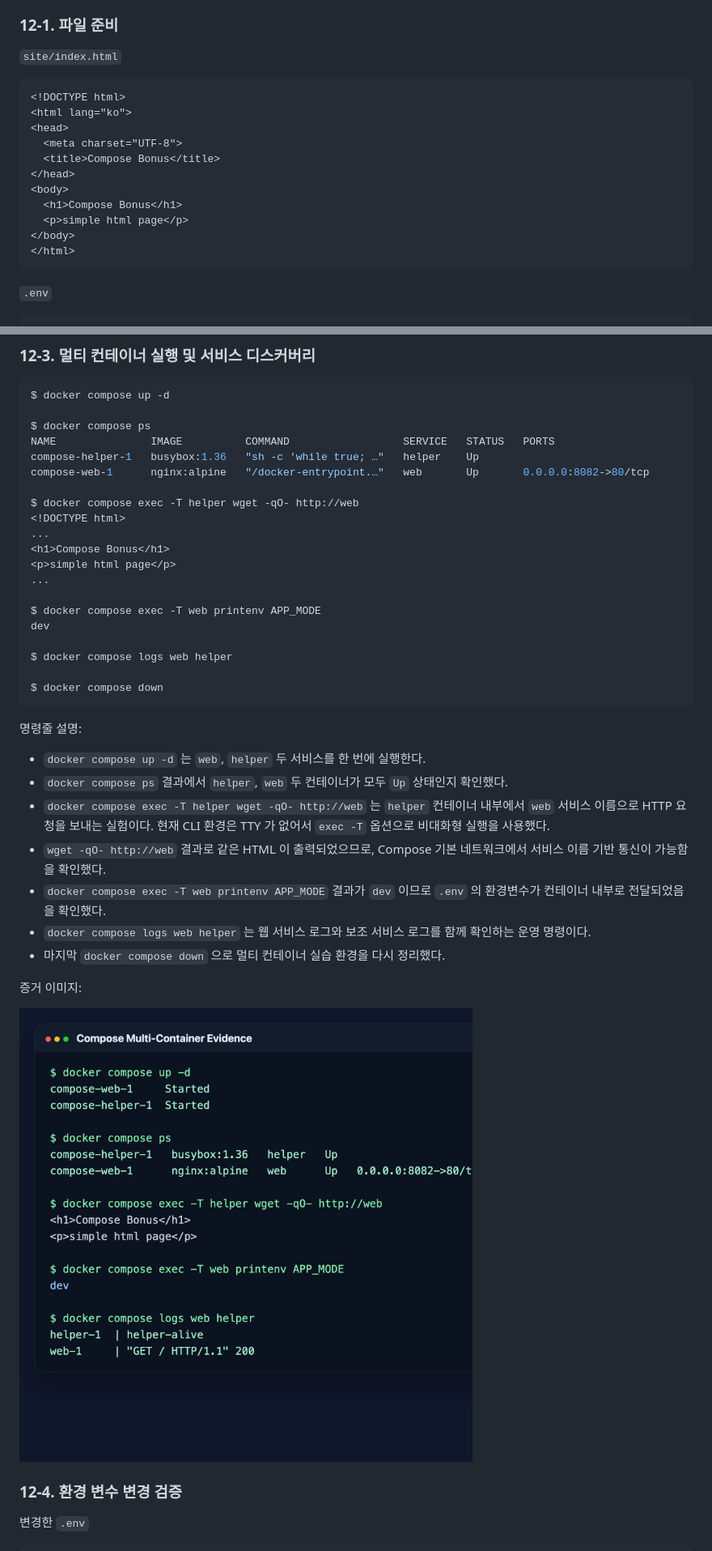
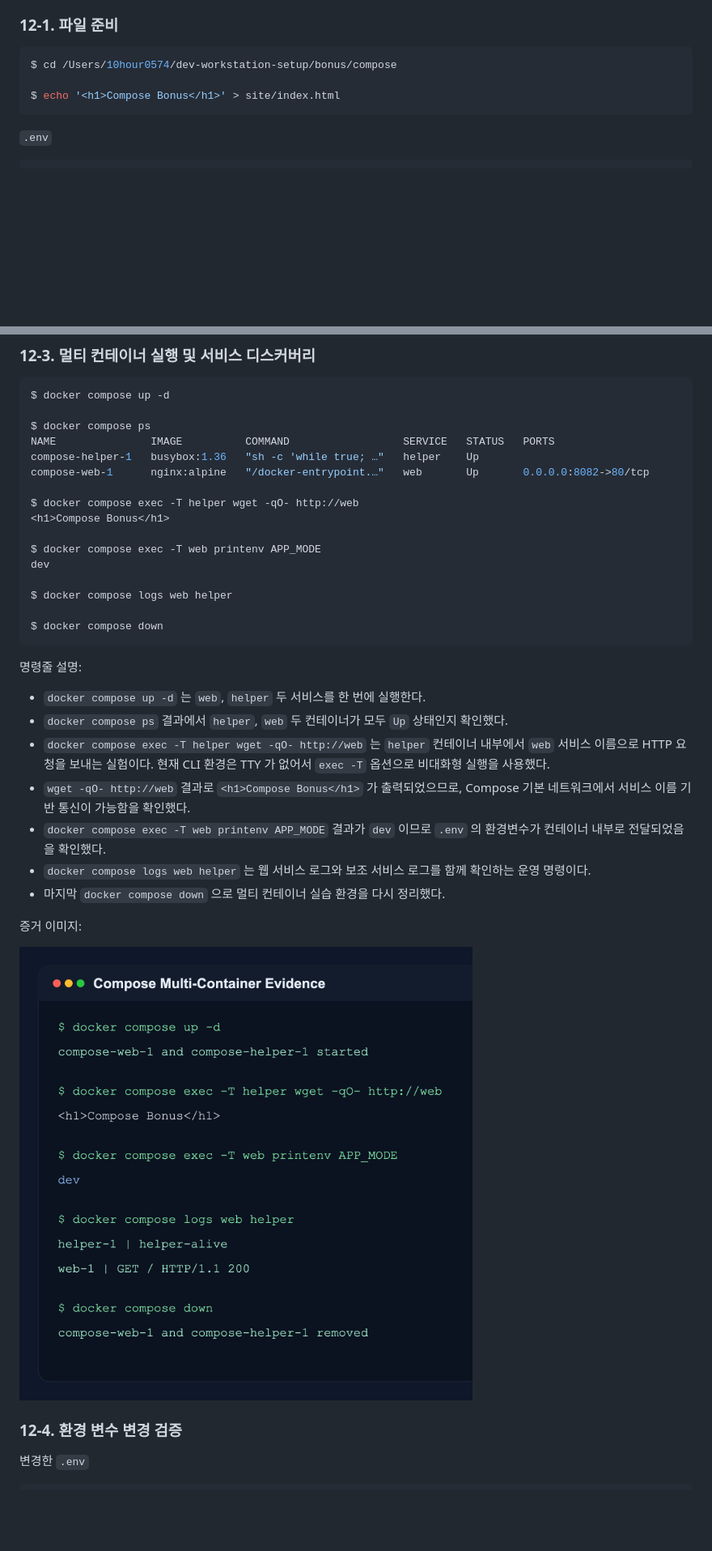
Before and after one commit to request10hour/dev-workstation-setup, a Markdown page: README.md, 2 parts joined by grey strips. Shown at 81% size. GitHub-like rendering; pictures changed too: docs/assets/bonus-compose-service-discovery.png; blank space fills up the shorter version.

````diff
--- a/README.md
+++ b/README.md
@@ -777,20 +777,10 @@ Github 연동 증거:
 
 ### 12-1. 파일 준비
 
-`site/index.html`
+```bash
+$ cd /Users/10hour0574/dev-workstation-setup/bonus/compose
 
-```html
-<!DOCTYPE html>
-<html lang="ko">
-<head>
-  <meta charset="UTF-8">
-  <title>Compose Bonus</title>
-</head>
-<body>
-  <h1>Compose Bonus</h1>
-  <p>simple html page</p>
-</body>
-</html>
+$ echo '<h1>Compose Bonus</h1>' > site/index.html
 ```
 
 `.env`
@@ -877,11 +864,7 @@ compose-helper-1   busybox:1.36   "sh -c 'while true; …"   helper    Up
 compose-web-1      nginx:alpine   "/docker-entrypoint.…"   web       Up       0.0.0.0:8082->80/tcp
 
 $ docker compose exec -T helper wget -qO- http://web
-<!DOCTYPE html>
-...
 <h1>Compose Bonus</h1>
-<p>simple html page</p>
-...
 
 $ docker compose exec -T web printenv APP_MODE
 dev
@@ -896,7 +879,7 @@ $ docker compose down
 - `docker compose up -d` 는 `web`, `helper` 두 서비스를 한 번에 실행한다.
 - `docker compose ps` 결과에서 `helper`, `web` 두 컨테이너가 모두 `Up` 상태인지 확인했다.
 - `docker compose exec -T helper wget -qO- http://web` 는 `helper` 컨테이너 내부에서 `web` 서비스 이름으로 HTTP 요청을 보내는 실험이다. 현재 CLI 환경은 TTY 가 없어서 `exec -T` 옵션으로 비대화형 실행을 사용했다.
-- `wget -qO- http://web` 결과로 같은 HTML 이 출력되었으므로, Compose 기본 네트워크에서 서비스 이름 기반 통신이 가능함을 확인했다.
+- `wget -qO- http://web` 결과로 `<h1>Compose Bonus</h1>` 가 출력되었으므로, Compose 기본 네트워크에서 서비스 이름 기반 통신이 가능함을 확인했다.
 - `docker compose exec -T web printenv APP_MODE` 결과가 `dev` 이므로 `.env` 의 환경변수가 컨테이너 내부로 전달되었음을 확인했다.
 - `docker compose logs web helper` 는 웹 서비스 로그와 보조 서비스 로그를 함께 확인하는 운영 명령이다.
 - 마지막 `docker compose down` 으로 멀티 컨테이너 실습 환경을 다시 정리했다.
````
Also changed, not shown: other parts of README.md (+4 -11 lines), docs/assets/bonus-compose-browser-8082.png, docs/assets/bonus-compose-browser-8083.png, docs/assets/bonus-compose-env-change.png, docs/assets/bonus-compose-single-service.png, 2 other files.
